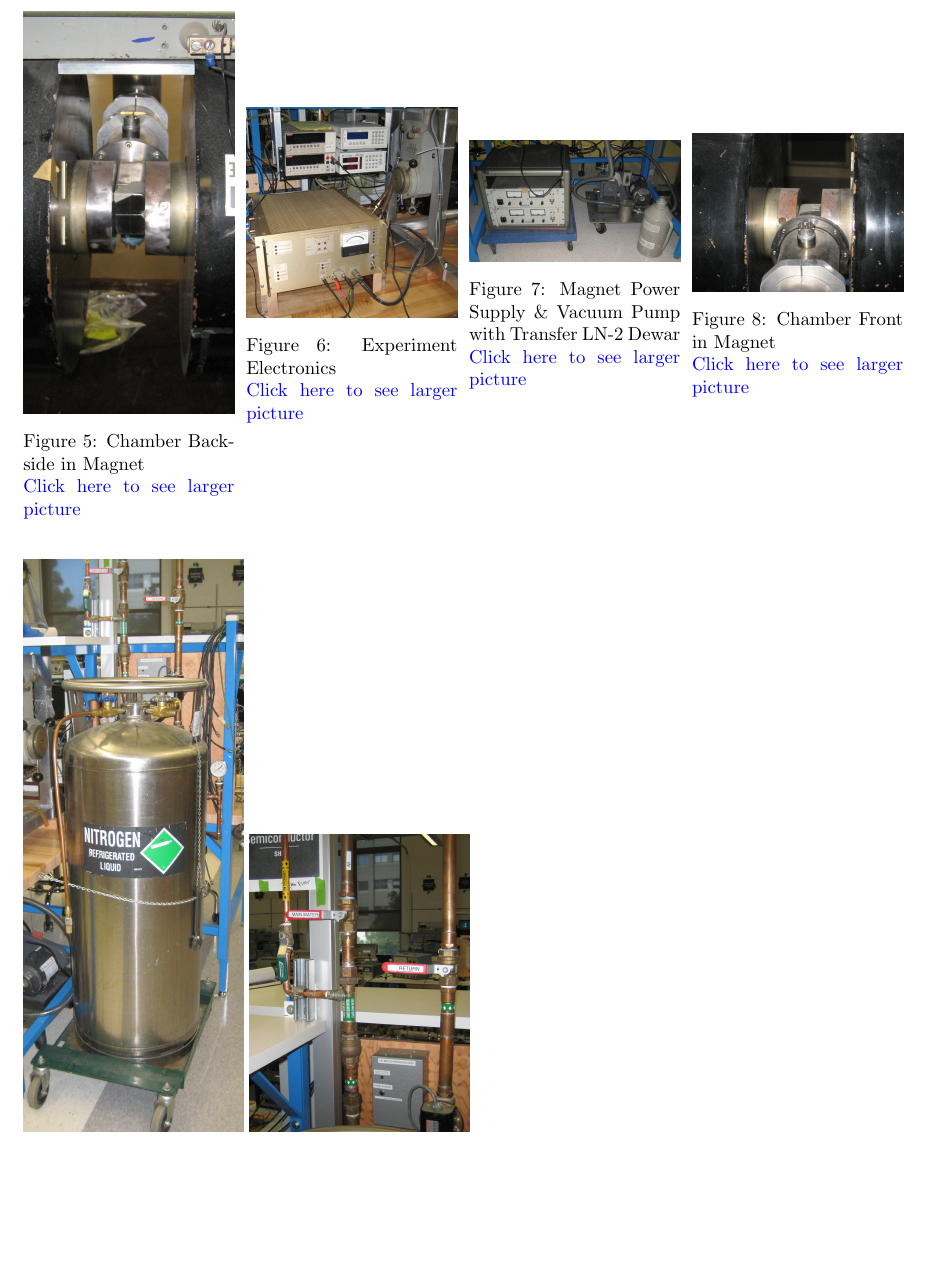
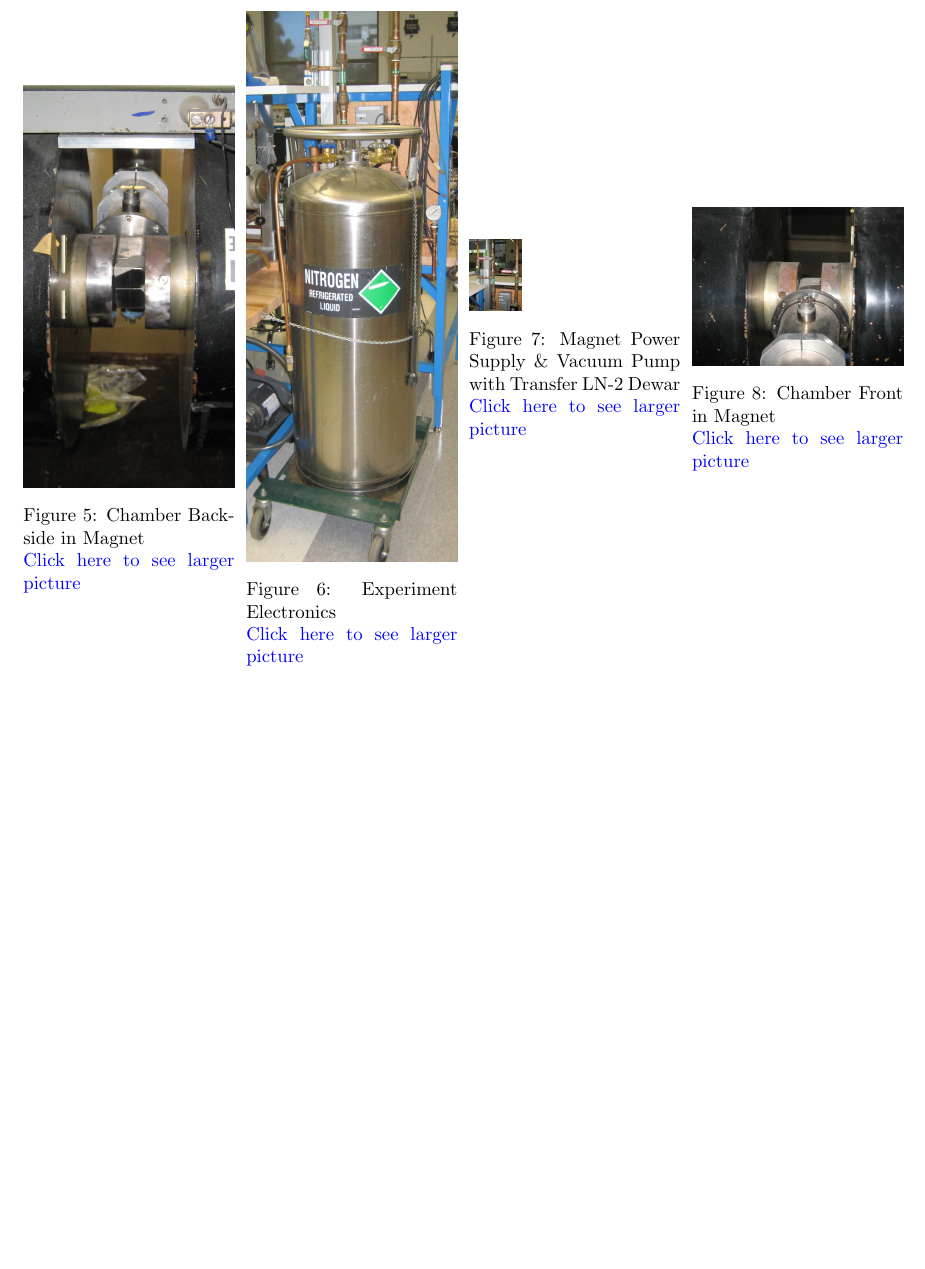
Before and after one commit to DrWinthrop/111BC, a LaTeX document (SHE/SHE.tex): part of page 3 of 18, cut so that both start at the same text, the shorter picture padded with empty space. Compiled offline with pdfLaTeX.

Commit message:
Updates from ShareLaTeX

```diff
--- a/SHE/SHE.tex
+++ b/SHE/SHE.tex
@@ -78,17 +78,17 @@ This manual is intended to provide a general guidance for the lab. It is not des
 \minipage{0.24\linewidth}
   \href{http://experimentationlab.berkeley.edu/sites/default/files/images/Magnet_Backside_Polepieces_Crop_3307.jpg}{\includegraphics[width=\linewidth,keepaspectratio]{images/Magnet_Backside_Polepieces_Crop_3307.jpg}}
   \caption{Chamber Backside in Magnet \\ \href{http://experimentationlab.berkeley.edu/sites/default/files/images/Magnet_Backside_Polepieces_Crop_3307.jpg}{Click here to see larger picture}}
-  \label{fig:SHE_3541_Crop.jpg}
+  \label{fig:Magnet_Backside_Polepieces_Crop_3307.jpg}
 \endminipage\hfill
 \minipage{0.24\linewidth}
-  \href{http://experimentationlab.berkeley.edu/sites/default/files/images/SHE_Electronics_3546_Crop.jpg}{\includegraphics[width=\linewidth,keepaspectratio]{images/SHE_Electronics_3546_Crop.jpg}}
+  \href{http://experimentationlab.berkeley.edu/sites/default/files/images/SHE_LN-2_Crop_3542.jpg}{\includegraphics[width=\linewidth,keepaspectratio]{images/SHE_LN-2_Crop_3542.jpg}}
   \caption{Experiment Electronics \\
-  \href{http://experimentationlab.berkeley.edu/sites/default/files/images/SHE_Electronics_3546_Crop.jpg}{Click here to see larger picture}}
-  \label{fig:SHE_Electronics_3546_Crop.jpg}
+  \href{http://experimentationlab.berkeley.edu/sites/default/files/images/SHE_LN-2_Crop_3542.jpg.jpg}{Click here to see larger picture}}
+  \label{fig:SHE_LN-2_Crop_3542.jpg}
 \endminipage\hfill
 \minipage{0.24\linewidth}
-  \href{http://experimentationlab.berkeley.edu/sites/default/files/images/SHE_Mag_Pwr_Crop_3547.jpg}{\includegraphics[width=\linewidth,keepaspectratio]{images/SHE_Mag_Pwr_Crop_3547.jpg}}
-  \caption{Magnet Power Supply \& Vacuum Pump with Transfer LN-2 Dewar \\ \href{http://experimentationlab.berkeley.edu/sites/default/files/images/SHE_Mag_Pwr_Crop_3547.jpg}{Click here to see larger picture}}\label{fig:SHE_Mag_Pwr_Crop_3547.jpg}
+  \href{http://experimentationlab.berkeley.edu/sites/default/files/images/SHE_Water_Crop_3544.jpg}{\includegraphics[width=0.25\linewidth,keepaspectratio]{images/SHE_Water_Crop_3544.jpg}}
+  \caption{Magnet Power Supply \& Vacuum Pump with Transfer LN-2 Dewar \\ \href{http://experimentationlab.berkeley.edu/sites/default/files/images/SHE_Water_Crop_3544.jpg}{Click here to see larger picture}}\label{fig:SHE_Water_Crop_3544.jpg}
 \endminipage\hfill
 \minipage{0.24\linewidth}
   \href{http://experimentationlab.berkeley.edu/sites/default/files/images/Chamber_Front_3304.jpg}{\includegraphics[width=\linewidth,keepaspectratio]{images/Chamber_Front_3304.jpg}}
@@ -99,8 +99,8 @@ This manual is intended to provide a general guidance for the lab. It is not des
 
 
 
-\href{http://experimentationlab.berkeley.edu/sites/default/files/images/SHE_LN-2_Crop_3542.jpg}{\includegraphics[width=0.25\linewidth,keepaspectratio]{images/SHE_LN-2_Crop_3542.jpg}}
-\href{http://experimentationlab.berkeley.edu/sites/default/files/images/SHE_Water_Crop_3544.jpg}{\includegraphics[width=0.25\linewidth,keepaspectratio]{images/SHE_Water_Crop_3544.jpg}}
+
+
 
 \section{Before the 1st Day of Lab}
 
```
Also changed, not shown: NLD/NLD.tex (+2 -0 lines), RUT/RUT.tex (+3 -3 lines).
